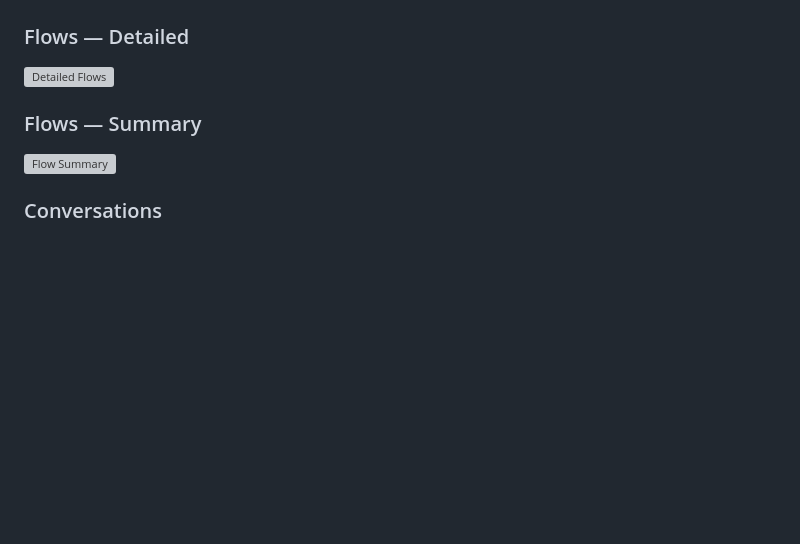
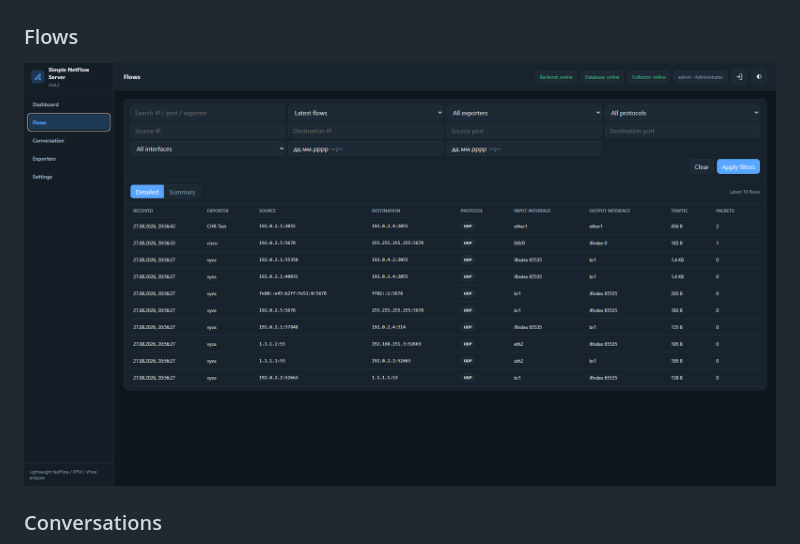
Before and after one commit to RyVolodya/simple-netflow-server, a Markdown page: README.md, the part around the change. Rendered like a GitHub page; blank space fills up the shorter version; grey boxes are pictures that could not be loaded.

Commit message:
Simplify flows section in README
Removed detailed and summary sections for flows in README.

```diff
--- a/README.md
+++ b/README.md
@@ -118,13 +118,9 @@ Raw flow data uses daily PostgreSQL partitions to keep recent detailed traffic a
 
 ![Dashboard](docs/images/dashboard.png)
 
-### Flows — Detailed
+### Flows
 
-![Detailed Flows](docs/images/flows-detailed.png)
-
-### Flows — Summary
-
-![Flow Summary](docs/images/flows-summary.png)
+![Detailed Flows](docs/images/flows.png)
 
 ### Conversations
 
```
